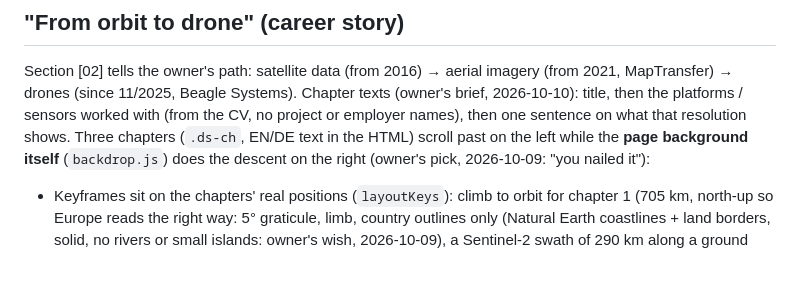
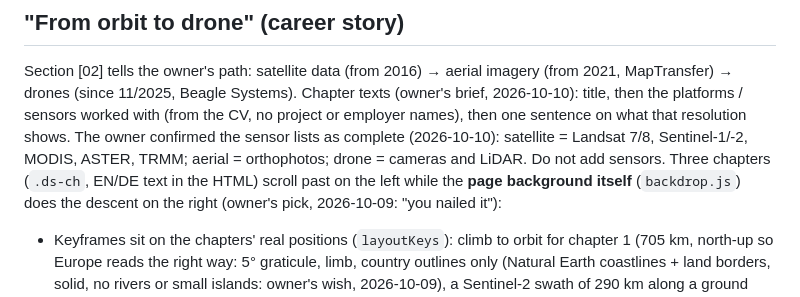
Before and after one commit to imabubakr/imabubakr.github.io, a Markdown page: CLAUDE.md, the part around the change. Drawn GitHub-style; blank space fills up the shorter version.

Commit message:
Notes: section 02 sensor lists confirmed by the owner
Co-Authored-By: Claude Opus 5.5 <noreply@anthropic.com>

```diff
--- a/CLAUDE.md
+++ b/CLAUDE.md
@@ -71,7 +71,9 @@ user found those looked broken.
 
 Section [02] tells the owner's path: satellite data (from 2016) → aerial imagery (from 2021, MapTransfer) → drones
 (since 11/2025, Beagle Systems). Chapter texts (owner's brief, 2026-10-10): title, then the platforms / sensors worked
-with (from the CV, no project or employer names), then one sentence on what that resolution shows. Three chapters (`.ds-ch`, EN/DE text in the HTML) scroll past on the left while the
+with (from the CV, no project or employer names), then one sentence on what that resolution shows. The owner
+confirmed the sensor lists as complete (2026-10-10): satellite = Landsat 7/8, Sentinel-1/-2, MODIS, ASTER, TRMM;
+aerial = orthophotos; drone = cameras and LiDAR. Do not add sensors. Three chapters (`.ds-ch`, EN/DE text in the HTML) scroll past on the left while the
 **page background itself** (`backdrop.js`) does the descent on the right (owner's pick, 2026-10-09: "you nailed it"):
 
 - Keyframes sit on the chapters' real positions (`layoutKeys`): climb to orbit for chapter 1 (705 km, north-up so
```
